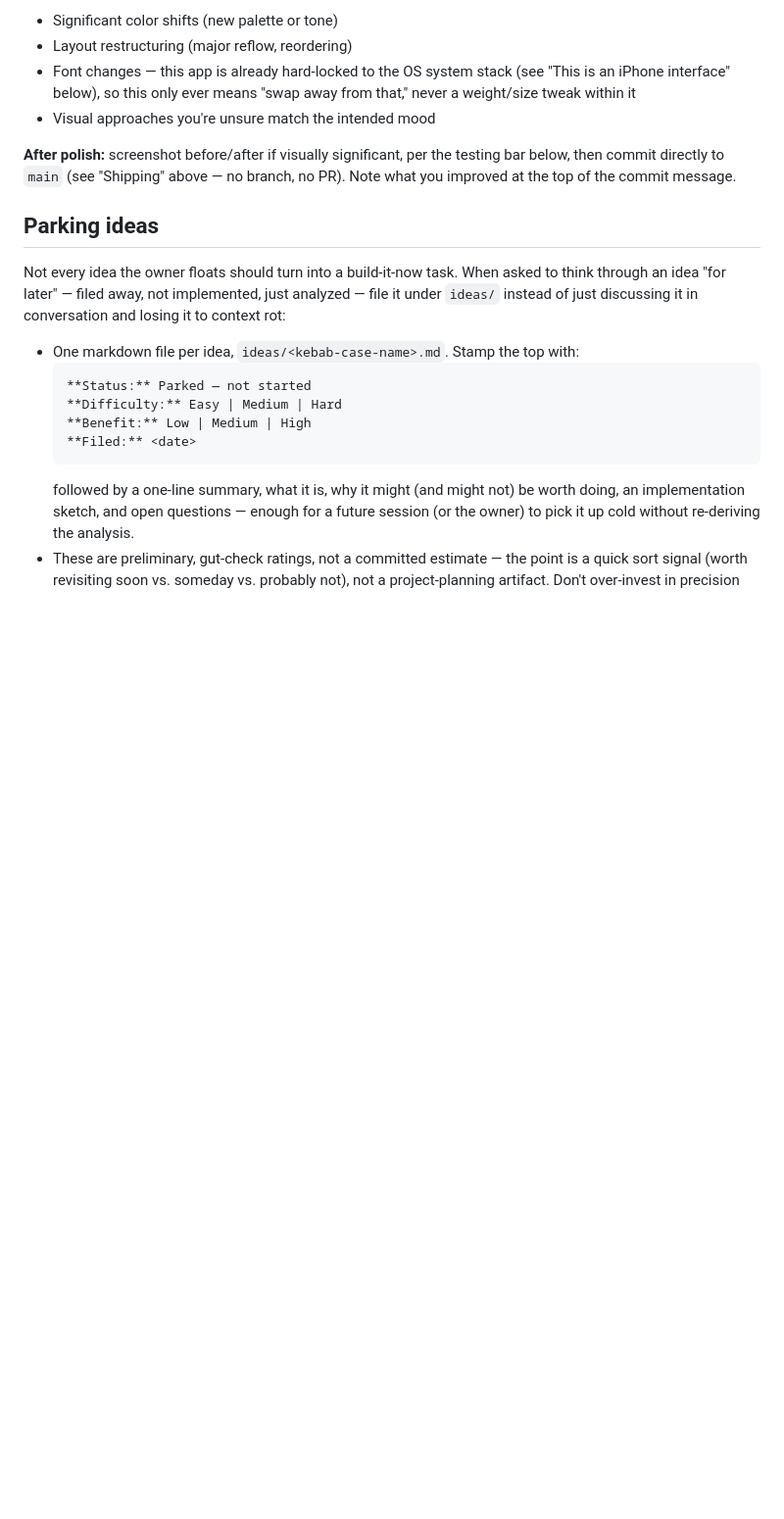
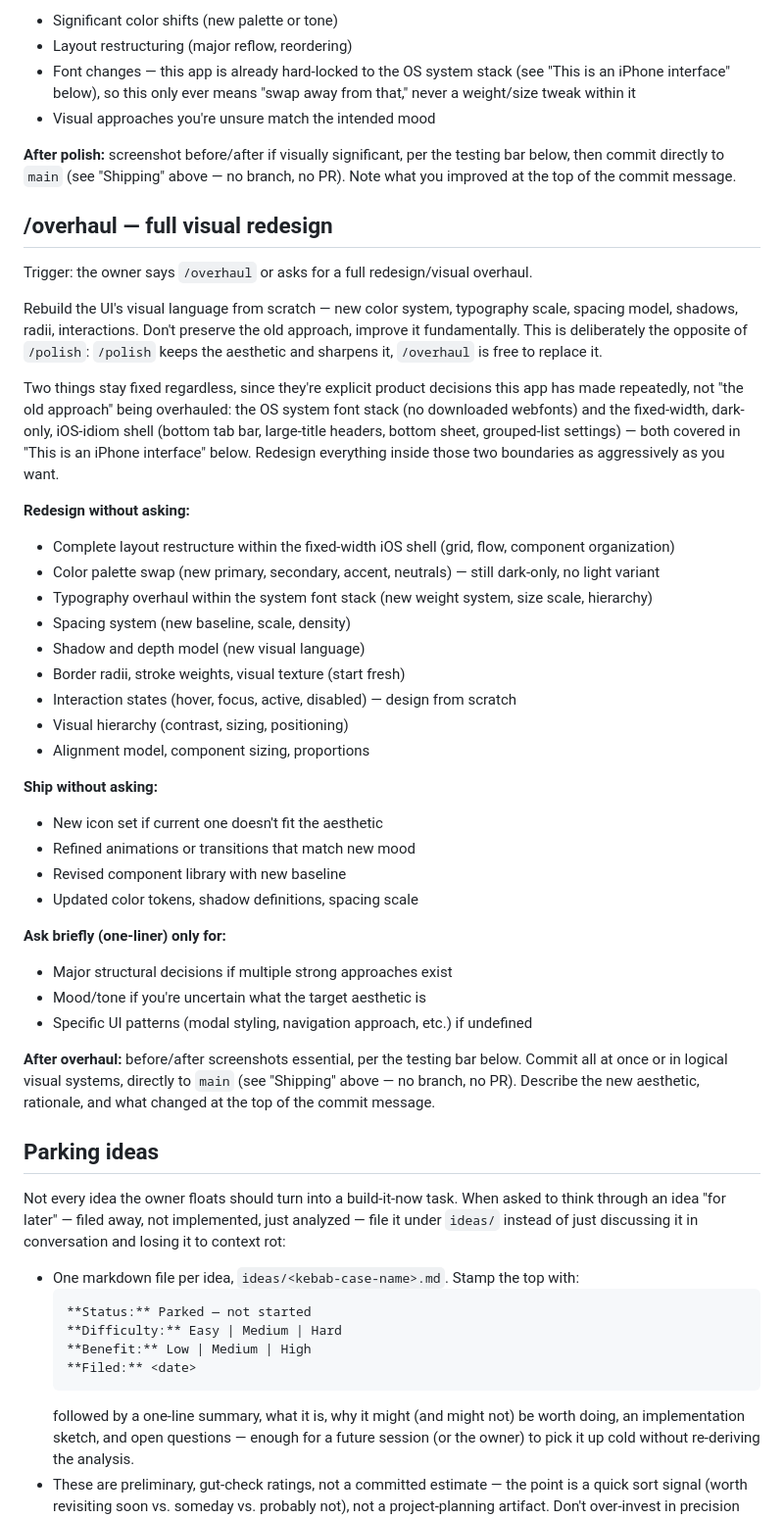
Before and after one commit to vandyckmed-droid/teatime, a Markdown page: CLAUDE.md, the part around the change. Shown at 98% size. Drawn GitHub-style; blank space fills up the shorter version.

Commit message:
Add /overhaul convention for full visual redesigns
Deliberately the opposite of /polish: free to replace the color system,
typography scale, spacing model, shadows, radii, and interactions
wholesale rather than refine in place. Scoped it to operate within two
things that are separately, explicitly decided elsewhere in this file
rather than "the old approach" up for grabs: the locked OS system-font
stack and the fixed-width/dark-only/iOS-idiom shell. Adapted the
closing step to commit directly to main instead of a PR.

Co-Authored-By: Claude Sonnet 5 <noreply@anthropic.com>
Claude-Session: https://claude.ai/code/session_01Ee7GhJjwtvY38d1TVY3eoo

```diff
--- a/CLAUDE.md
+++ b/CLAUDE.md
@@ -142,6 +142,57 @@ sharper.
 **After polish:** screenshot before/after if visually significant, per the
 testing bar below, then commit directly to `main` (see "Shipping" above —
 no branch, no PR). Note what you improved at the top of the commit message.
+
+## /overhaul — full visual redesign
+
+Trigger: the owner says `/overhaul` or asks for a full redesign/visual
+overhaul.
+
+Rebuild the UI's visual language from scratch — new color system,
+typography scale, spacing model, shadows, radii, interactions. Don't
+preserve the old approach, improve it fundamentally. This is deliberately
+the opposite of `/polish`: `/polish` keeps the aesthetic and sharpens it,
+`/overhaul` is free to replace it.
+
+Two things stay fixed regardless, since they're explicit product decisions
+this app has made repeatedly, not "the old approach" being overhauled: the
+OS system font stack (no downloaded webfonts) and the fixed-width,
+dark-only, iOS-idiom shell (bottom tab bar, large-title headers, bottom
+sheet, grouped-list settings) — both covered in "This is an iPhone
+interface" below. Redesign everything inside those two boundaries as
+aggressively as you want.
+
+**Redesign without asking:**
+- Complete layout restructure within the fixed-width iOS shell (grid,
+  flow, component organization)
+- Color palette swap (new primary, secondary, accent, neutrals) — still
+  dark-only, no light variant
+- Typography overhaul within the system font stack (new weight system,
+  size scale, hierarchy)
+- Spacing system (new baseline, scale, density)
+- Shadow and depth model (new visual language)
+- Border radii, stroke weights, visual texture (start fresh)
+- Interaction states (hover, focus, active, disabled) — design from
+  scratch
+- Visual hierarchy (contrast, sizing, positioning)
+- Alignment model, component sizing, proportions
+
+**Ship without asking:**
+- New icon set if current one doesn't fit the aesthetic
+- Refined animations or transitions that match new mood
+- Revised component library with new baseline
+- Updated color tokens, shadow definitions, spacing scale
+
+**Ask briefly (one-liner) only for:**
+- Major structural decisions if multiple strong approaches exist
+- Mood/tone if you're uncertain what the target aesthetic is
+- Specific UI patterns (modal styling, navigation approach, etc.) if
+  undefined
+
+**After overhaul:** before/after screenshots essential, per the testing
+bar below. Commit all at once or in logical visual systems, directly to
+`main` (see "Shipping" above — no branch, no PR). Describe the new
+aesthetic, rationale, and what changed at the top of the commit message.
 
 ## Parking ideas
 
```
